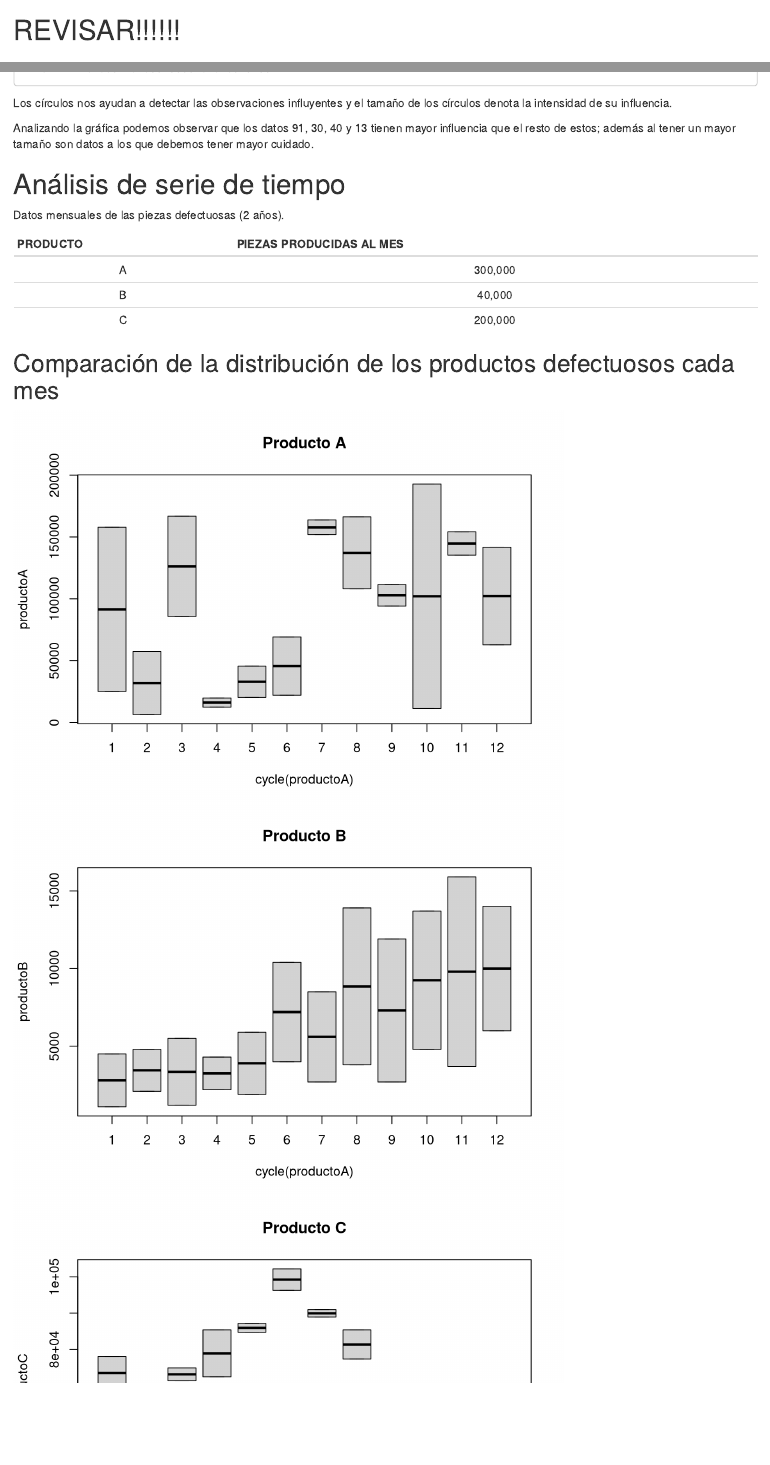
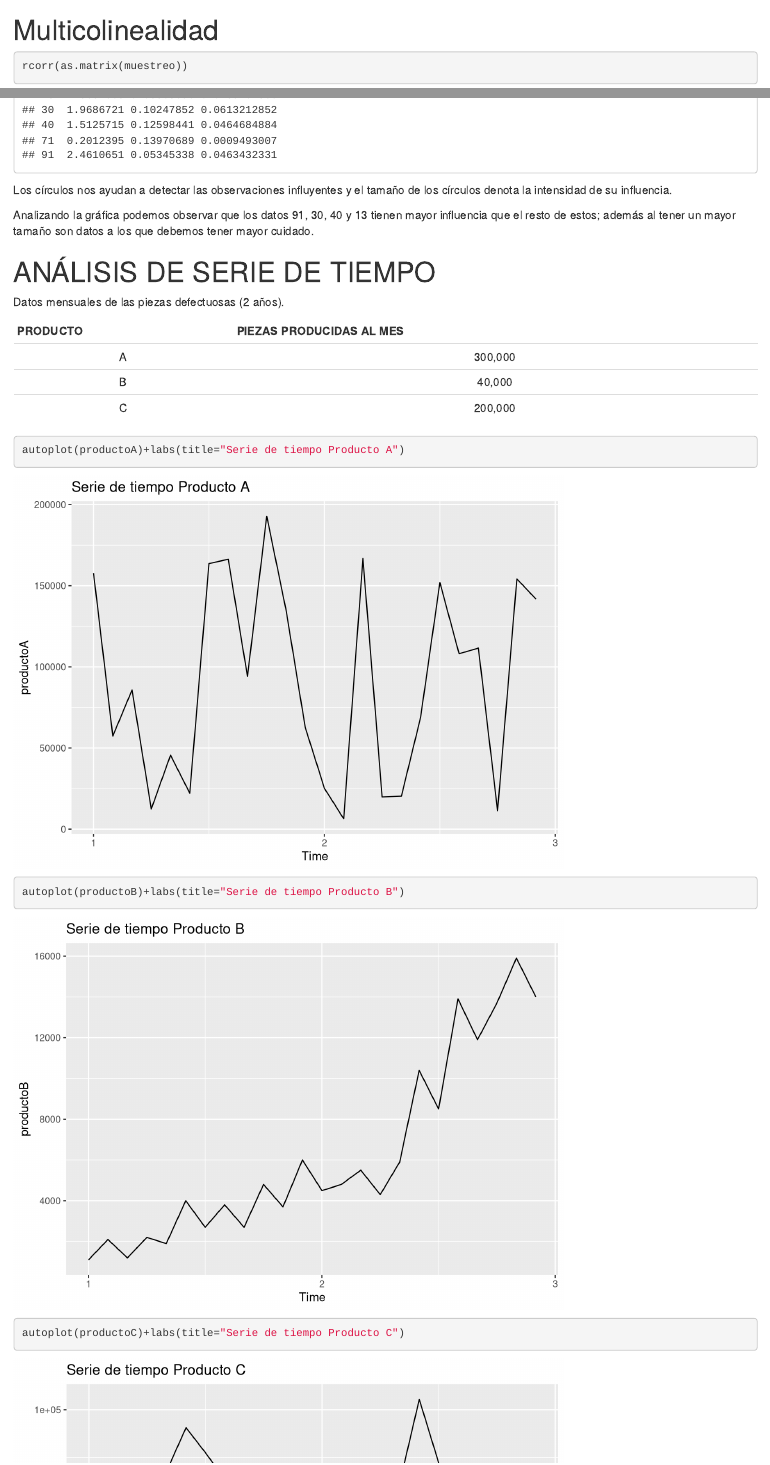
Before and after one commit to TonyNogueron/reto-analisis-estadistico, an R Markdown document (MarkdownReto.Rmd): the page in a window 1100 px wide, from 12160 px down before the commit and from 12140 px down after it, and a second part further down, joined at a grey line. Rendered offline with R 4.5, knitr and Pandoc, with nearby package versions; code that draws random numbers runs with fixed seeds of ours; some code elsewhere in the file could not run offline.

Commit message:
deleted revisar

````diff
--- a/MarkdownReto.Rmd
+++ b/MarkdownReto.Rmd
@@ -428,16 +428,6 @@ ols_plot_cooksd_bar(bestLm)
 
 ```
 
-
-
-----------------------------------------------------------------------------
-# REVISAR!!!!!!
-
-
-
-
-
-
 # Multicolinealidad
 
 ```{r}
@@ -495,7 +485,7 @@ Analizando la gráfica podemos observar que los datos 91, 30, 40 y 13 tienen may
 
 
 
-# Análisis de serie de tiempo
+# ANÁLISIS DE SERIE DE TIEMPO
 
 Datos mensuales de las piezas defectuosas (2 años).
 
@@ -526,6 +516,12 @@ productoC = ts(historicoC$`defectuosas`, start = 1, frequency = 12); #productoC
 
 ```
 
+```{r}
+autoplot(productoA)+labs(title="Serie de tiempo Producto A")
+autoplot(productoB)+labs(title="Serie de tiempo Producto B")
+autoplot(productoC)+labs(title="Serie de tiempo Producto C")
+
+```
 ## Comparación de la distribución de los productos defectuosos cada mes
 
 ```{r echo=FALSE}
````
